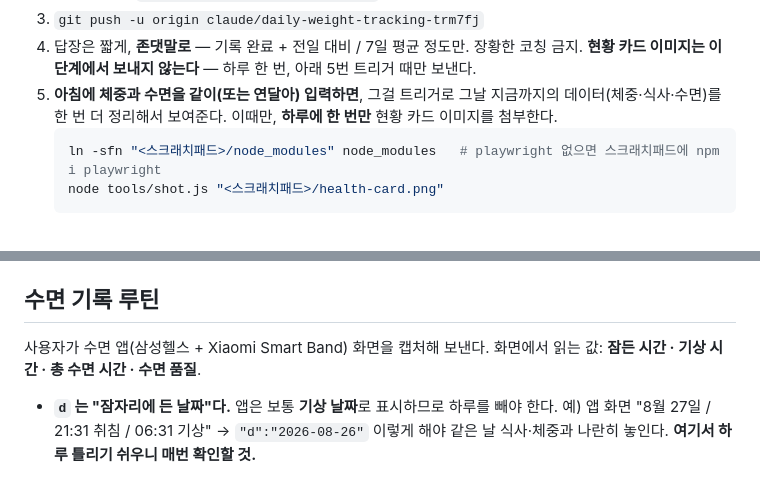
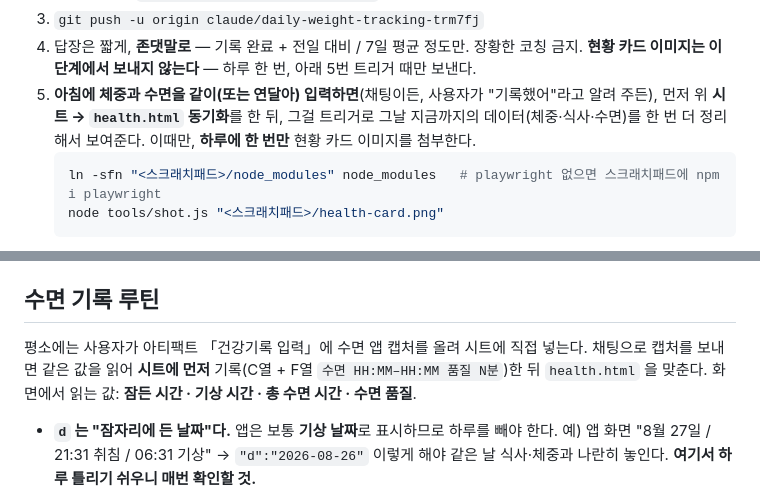
Before and after one commit to shway81-droid/itsme, a Markdown page: CLAUDE.md, 2 parts joined by grey strips. Rendered like a GitHub page.

````diff
--- a/CLAUDE.md
+++ b/CLAUDE.md
@@ -42,7 +73,8 @@
 3. `git push -u origin claude/daily-weight-tracking-trm7fj`
 4. 답장은 짧게, **존댓말로** — 기록 완료 + 전일 대비 / 7일 평균 정도만. 장황한 코칭 금지.
    **현황 카드 이미지는 이 단계에서 보내지 않는다** — 하루 한 번, 아래 5번 트리거 때만 보낸다.
-5. **아침에 체중과 수면을 같이(또는 연달아) 입력하면**, 그걸 트리거로 그날 지금까지의 데이터(체중·식사·수면)를 한 번 더 정리해서 보여준다.
+5. **아침에 체중과 수면을 같이(또는 연달아) 입력하면**(채팅이든, 사용자가 "기록했어"라고 알려 주든),
+   먼저 위 **시트 → `health.html` 동기화**를 한 뒤, 그걸 트리거로 그날 지금까지의 데이터(체중·식사·수면)를 한 번 더 정리해서 보여준다.
    이때만, **하루에 한 번만** 현황 카드 이미지를 첨부한다.
    ```bash
    ln -sfn "<스크래치패드>/node_modules" node_modules   # playwright 없으면 스크래치패드에 npm i playwright
@@ -227,8 +259,9 @@ PlayMCP 의 `SchoolMeal-get_school_meal` 로도 같은 나이스 자료를 볼
 
 ## 수면 기록 루틴
 
-사용자가 수면 앱(삼성헬스 + Xiaomi Smart Band) 화면을 캡처해 보낸다. 화면에서 읽는 값:
-**잠든 시간 · 기상 시간 · 총 수면 시간 · 수면 품질**.
+평소에는 사용자가 아티팩트 「건강기록 입력」에 수면 앱 캡처를 올려 시트에 직접 넣는다.
+채팅으로 캡처를 보내면 같은 값을 읽어 **시트에 먼저** 기록(C열 + F열 `수면 HH:MM–HH:MM 품질 N분`)한 뒤 `health.html` 을 맞춘다.
+화면에서 읽는 값: **잠든 시간 · 기상 시간 · 총 수면 시간 · 수면 품질**.
 
 - **`d` 는 "잠자리에 든 날짜"다.** 앱은 보통 **기상 날짜**로 표시하므로 하루를 빼야 한다.
   예) 앱 화면 "8월 27일 / 21:31 취침 / 06:31 기상" → `"d":"2026-08-26"`
````
Also changed, not shown: other parts of CLAUDE.md (+35 -4 lines).
